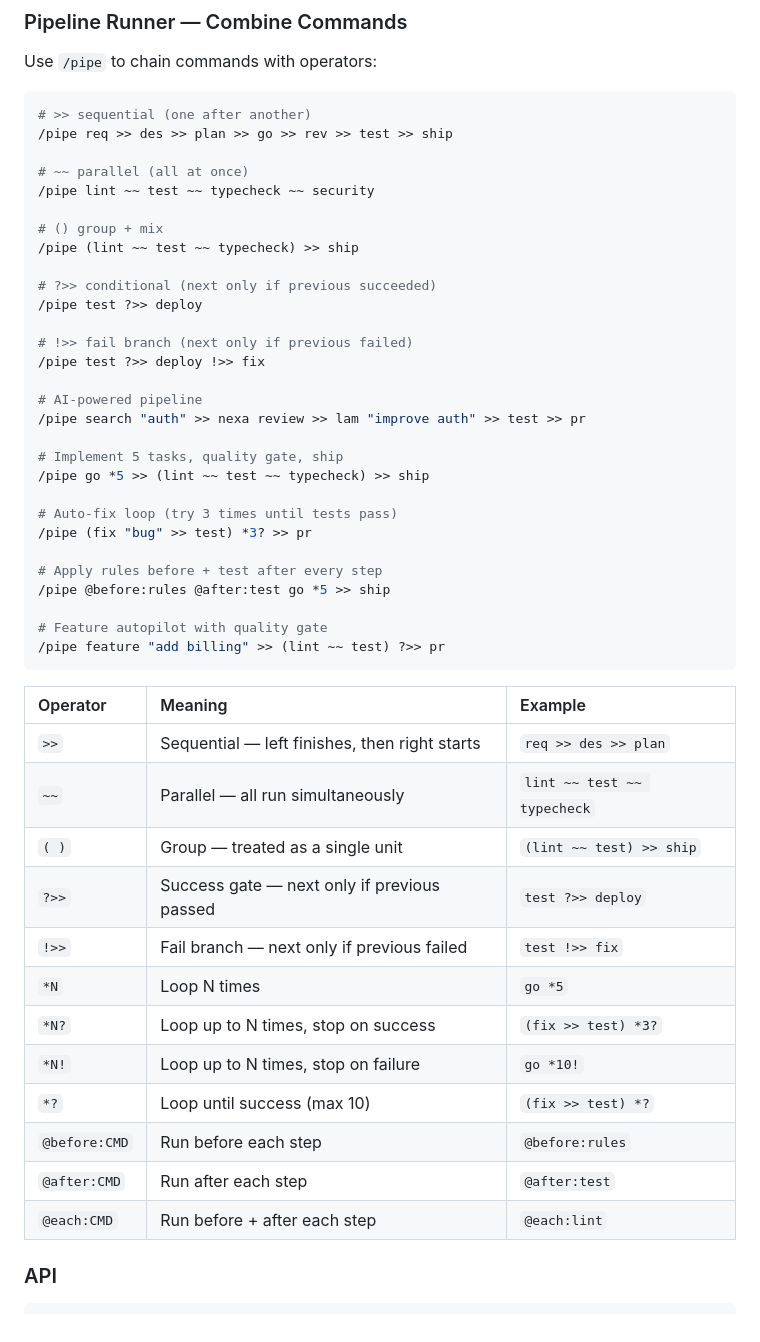
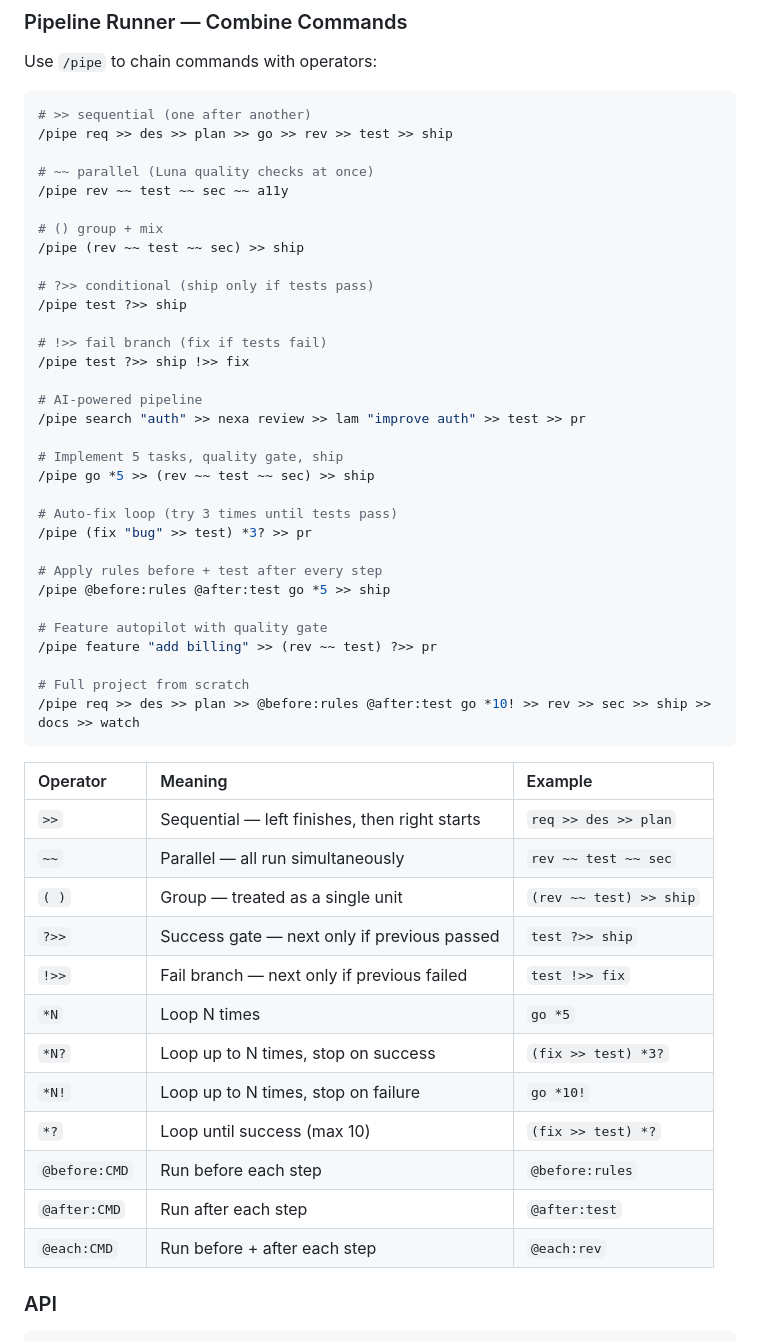
Before and after one commit to lunaos-ai/luna-agents, a Markdown page: README.md, the part around the change. GitHub-like rendering.

````diff
--- a/README.md
+++ b/README.md
@@ -184,23 +184,23 @@ Use `/pipe` to chain commands with operators:
 # >> sequential (one after another)
 /pipe req >> des >> plan >> go >> rev >> test >> ship
 
-# ~~ parallel (all at once)
-/pipe lint ~~ test ~~ typecheck ~~ security
+# ~~ parallel (Luna quality checks at once)
+/pipe rev ~~ test ~~ sec ~~ a11y
 
 # () group + mix
-/pipe (lint ~~ test ~~ typecheck) >> ship
+/pipe (rev ~~ test ~~ sec) >> ship
 
-# ?>> conditional (next only if previous succeeded)
-/pipe test ?>> deploy
+# ?>> conditional (ship only if tests pass)
+/pipe test ?>> ship
 
-# !>> fail branch (next only if previous failed)
-/pipe test ?>> deploy !>> fix
+# !>> fail branch (fix if tests fail)
+/pipe test ?>> ship !>> fix
 
 # AI-powered pipeline
 /pipe search "auth" >> nexa review >> lam "improve auth" >> test >> pr
 
 # Implement 5 tasks, quality gate, ship
-/pipe go *5 >> (lint ~~ test ~~ typecheck) >> ship
+/pipe go *5 >> (rev ~~ test ~~ sec) >> ship
 
 # Auto-fix loop (try 3 times until tests pass)
 /pipe (fix "bug" >> test) *3? >> pr
@@ -209,15 +209,18 @@ Use `/pipe` to chain commands with operators:
 /pipe @before:rules @after:test go *5 >> ship
 
 # Feature autopilot with quality gate
-/pipe feature "add billing" >> (lint ~~ test) ?>> pr
+/pipe feature "add billing" >> (rev ~~ test) ?>> pr
+
+# Full project from scratch
+/pipe req >> des >> plan >> @before:rules @after:test go *10! >> rev >> sec >> ship >> docs >> watch
 ```
 
 | Operator | Meaning | Example |
 |:---------|:--------|:--------|
 | `>>` | Sequential — left finishes, then right starts | `req >> des >> plan` |
-| `~~` | Parallel — all run simultaneously | `lint ~~ test ~~ typecheck` |
-| `( )` | Group — treated as a single unit | `(lint ~~ test) >> ship` |
-| `?>>` | Success gate — next only if previous passed | `test ?>> deploy` |
+| `~~` | Parallel — all run simultaneously | `rev ~~ test ~~ sec` |
+| `( )` | Group — treated as a single unit | `(rev ~~ test) >> ship` |
+| `?>>` | Success gate — next only if previous passed | `test ?>> ship` |
 | `!>>` | Fail branch — next only if previous failed | `test !>> fix` |
 | `*N` | Loop N times | `go *5` |
 | `*N?` | Loop up to N times, stop on success | `(fix >> test) *3?` |
@@ -225,7 +228,7 @@ Use `/pipe` to chain commands with operators:
 | `*?` | Loop until success (max 10) | `(fix >> test) *?` |
 | `@before:CMD` | Run before each step | `@before:rules` |
 | `@after:CMD` | Run after each step | `@after:test` |
-| `@each:CMD` | Run before + after each step | `@each:lint` |
+| `@each:CMD` | Run before + after each step | `@each:rev` |
 
 ### API
 
````
Also changed, not shown: commands/cmds.md (+12 -9 lines), commands/ll-pipe.md (+73 -56 lines).
